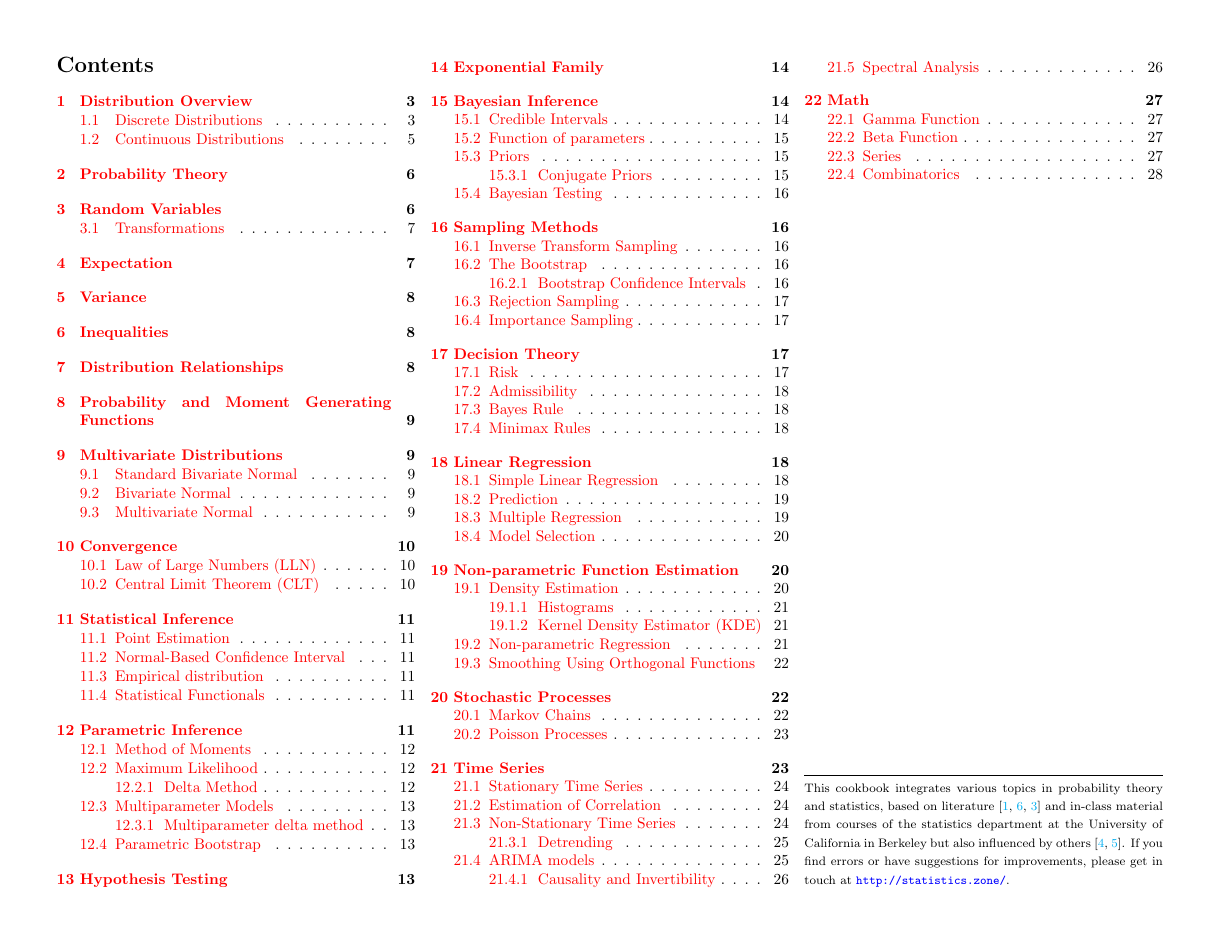
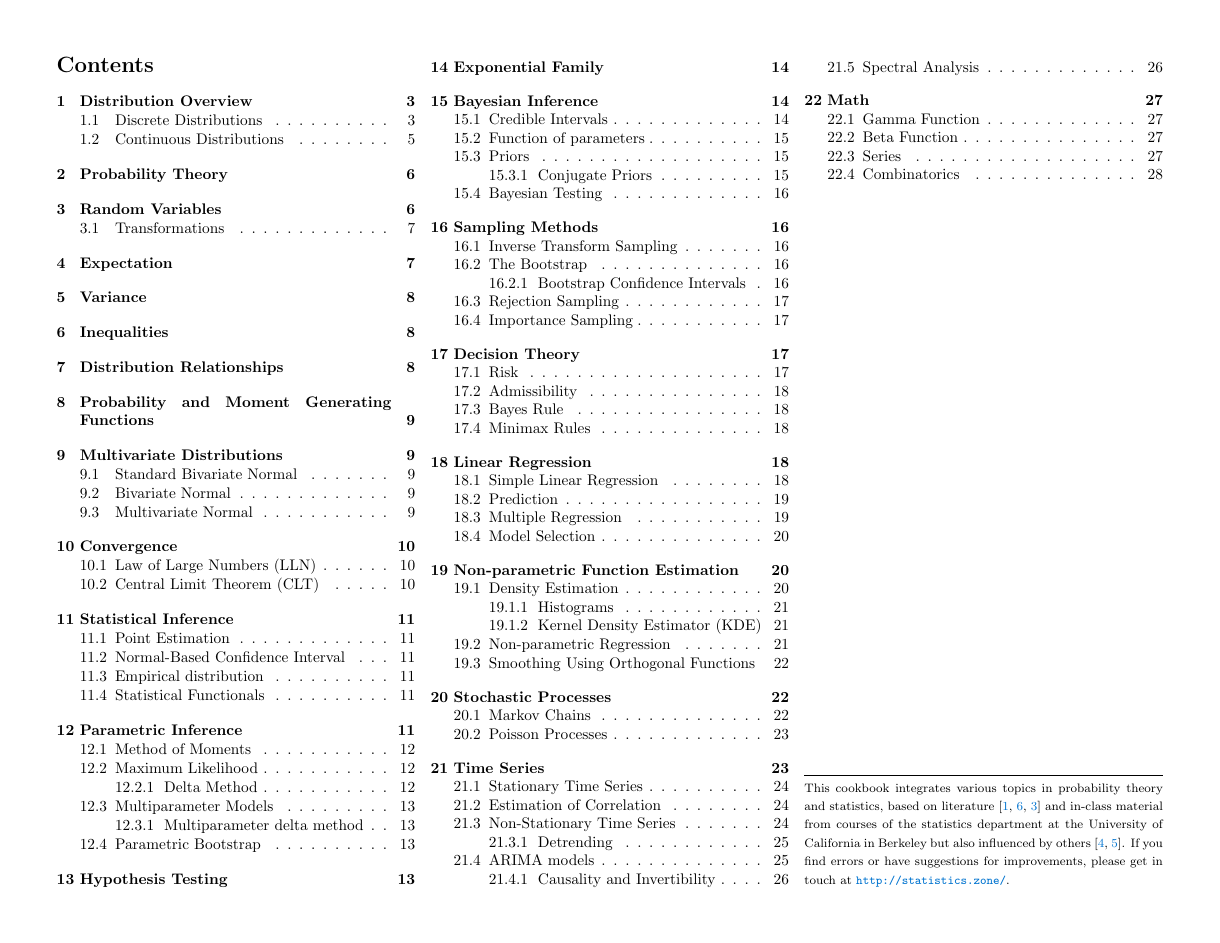
Before and after one commit to mavam/stat-cookbook, a LaTeX document (stat-cookbook.tex): page 2 of 29. Compiled offline with pdfLaTeX; a LaTeX package or settings file that is missing is left out.

Commit message:
Make link colors easier on the eyes
In particular, switch to a black table of contents.

```diff
--- a/stat-cookbook.tex
+++ b/stat-cookbook.tex
@@ -52,13 +52,17 @@
 \setitemize{itemsep=0.2mm,parsep=1pt}
 \setenumerate{itemsep=0.2mm,parsep=1pt}
 
+% A type of blue that doesn't look as aggressive as the default 'blue' but also
+% distinguishes well from black while not appearing to light.
+\definecolor{trueblue}{rgb}{0.0, 0.45, 0.81}
+
 % Link style (hyperref package)
 \hypersetup{
   colorlinks=true,        % false: boxed links; true: colored links
-  linkcolor=red,          % color of internal links
-  citecolor=cyan,         % color of links to bibliography
-  filecolor=magenta,      % color of file links
-  urlcolor=blue           % color of external links
+  linkcolor=black,        % color of internal links
+  citecolor=trueblue,     % color of links to bibliography
+  filecolor=trueblue,     % color of file links
+  urlcolor=trueblue       % color of external links
 }
 
 % Personal
```
